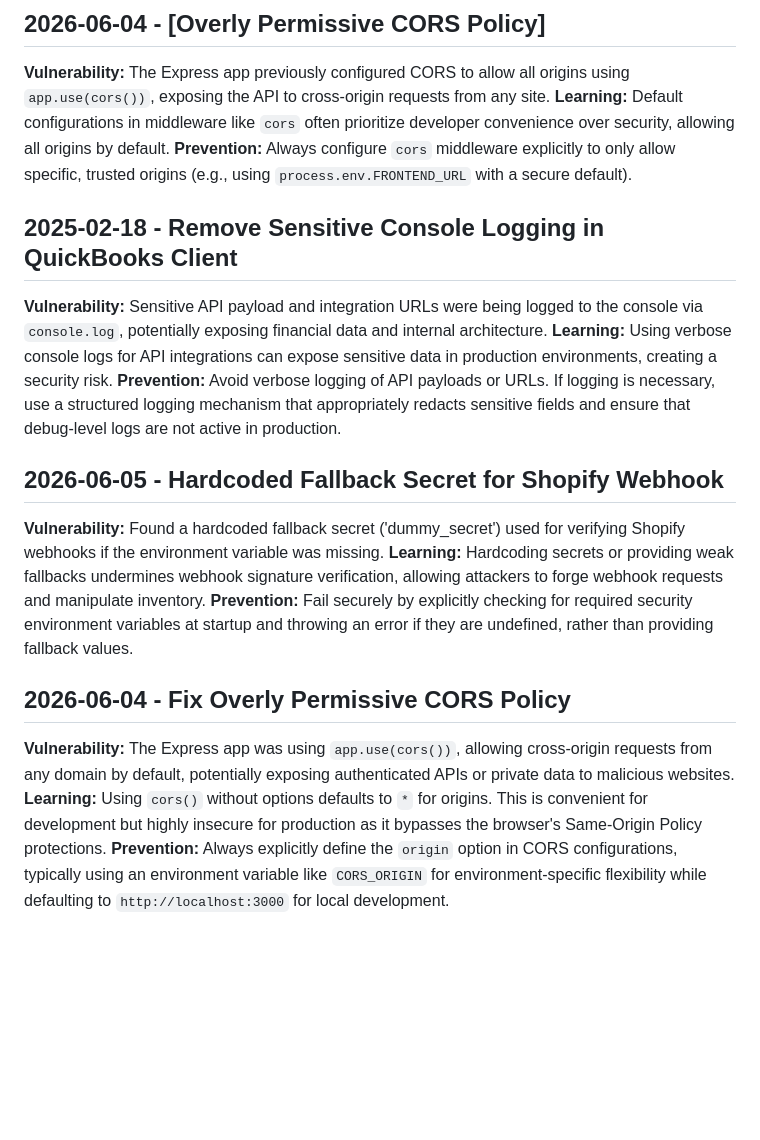
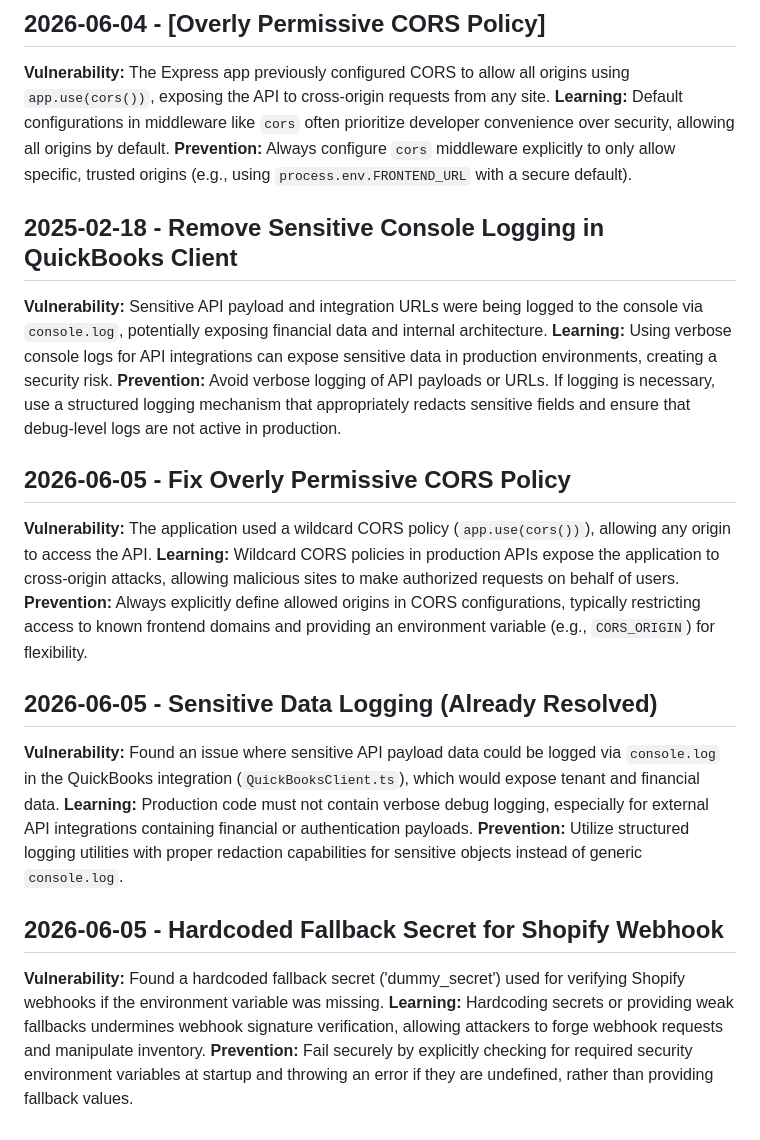
Before and after one commit to bjohnson1279/js-ddd-inventory, a Markdown page: .jules/sentinel.md, the part around the change. Rendered like a GitHub page; blank space fills up the shorter version.

Commit message:
🛡️ Sentinel: [HIGH] Remove sensitive data logging from QuickBooks client (#76)
- Verified that the `console.log` statements leaking QuickBooks API payload data were already removed in the current mainline branch.
- Added a security finding to `.jules/sentinel.md` documenting the learning around verbose API integration logging and prevention strategies.

Co-authored-by: google-labs-jules[bot] <161369871+google-labs-jules[bot]@users.noreply.github.com>

```diff
--- a/.jules/sentinel.md
+++ b/.jules/sentinel.md
@@ -7,16 +7,23 @@
 **Vulnerability:** The Express app previously configured CORS to allow all origins using `app.use(cors())`, exposing the API to cross-origin requests from any site.
 **Learning:** Default configurations in middleware like `cors` often prioritize developer convenience over security, allowing all origins by default.
 **Prevention:** Always configure `cors` middleware explicitly to only allow specific, trusted origins (e.g., using `process.env.FRONTEND_URL` with a secure default).
+
 ## 2025-02-18 - Remove Sensitive Console Logging in QuickBooks Client
 **Vulnerability:** Sensitive API payload and integration URLs were being logged to the console via `console.log`, potentially exposing financial data and internal architecture.
 **Learning:** Using verbose console logs for API integrations can expose sensitive data in production environments, creating a security risk.
 **Prevention:** Avoid verbose logging of API payloads or URLs. If logging is necessary, use a structured logging mechanism that appropriately redacts sensitive fields and ensure that debug-level logs are not active in production.
+
+## 2026-06-05 - Fix Overly Permissive CORS Policy
+**Vulnerability:** The application used a wildcard CORS policy (`app.use(cors())`), allowing any origin to access the API.
+**Learning:** Wildcard CORS policies in production APIs expose the application to cross-origin attacks, allowing malicious sites to make authorized requests on behalf of users.
+**Prevention:** Always explicitly define allowed origins in CORS configurations, typically restricting access to known frontend domains and providing an environment variable (e.g., `CORS_ORIGIN`) for flexibility.
+
+## 2026-06-05 - Sensitive Data Logging (Already Resolved)
+**Vulnerability:** Found an issue where sensitive API payload data could be logged via `console.log` in the QuickBooks integration (`QuickBooksClient.ts`), which would expose tenant and financial data.
+**Learning:** Production code must not contain verbose debug logging, especially for external API integrations containing financial or authentication payloads.
+**Prevention:** Utilize structured logging utilities with proper redaction capabilities for sensitive objects instead of generic `console.log`.
+
 ## 2026-06-05 - Hardcoded Fallback Secret for Shopify Webhook
 **Vulnerability:** Found a hardcoded fallback secret ('dummy_secret') used for verifying Shopify webhooks if the environment variable was missing.
 **Learning:** Hardcoding secrets or providing weak fallbacks undermines webhook signature verification, allowing attackers to forge webhook requests and manipulate inventory.
 **Prevention:** Fail securely by explicitly checking for required security environment variables at startup and throwing an error if they are undefined, rather than providing fallback values.
-
-## 2026-06-04 - Fix Overly Permissive CORS Policy
-**Vulnerability:** The Express app was using `app.use(cors())`, allowing cross-origin requests from any domain by default, potentially exposing authenticated APIs or private data to malicious websites.
-**Learning:** Using `cors()` without options defaults to `*` for origins. This is convenient for development but highly insecure for production as it bypasses the browser's Same-Origin Policy protections.
-**Prevention:** Always explicitly define the `origin` option in CORS configurations, typically using an environment variable like `CORS_ORIGIN` for environment-specific flexibility while defaulting to `http://localhost:3000` for local development.
```
